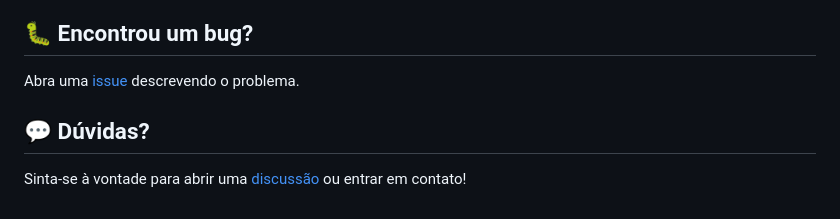
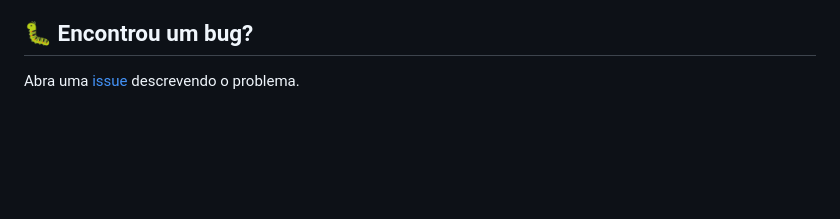
Before and after one commit to jonasnunees/gerenciador_de_tarefas, a Markdown page: README.md, the part around the change. Rendered like a GitHub page; blank space fills up the shorter version.

Commit message:
Remove Q&A section from README
Removed section about questions and discussions.

```diff
--- a/README.md
+++ b/README.md
@@ -147,7 +147,3 @@ Desenvolvido com 💙 por Mim mas pode ser colaborado por você <3
 ## 🐛 Encontrou um bug?
 
 Abra uma [issue](https://github.com/jonasnunees/gerenciador_de_tarefas/issues) descrevendo o problema.
-
-## 💬 Dúvidas?
-
-Sinta-se à vontade para abrir uma [discussão](https://github.com/jonasnunees/gerenciador-tarefas/discussions) ou entrar em contato!
```
